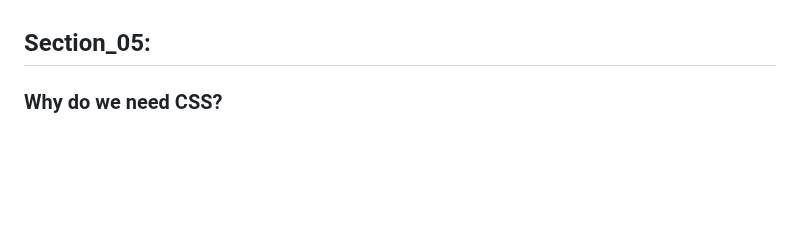
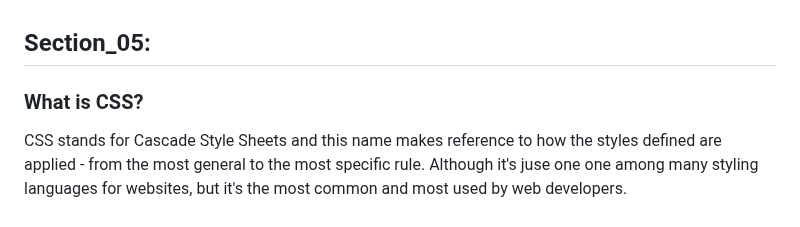
Before and after one commit to vonschappler/Web-Bootcamp, a Markdown page: Notes.md, the part around one of its changes. GitHub-like rendering; blank space fills up the shorter version.

```diff
--- a/Notes.md
+++ b/Notes.md
@@ -379,4 +378,6 @@ Tips/Conventions:
 
 ## Section_05:
 
-### Why do we need CSS?
+### What is CSS?
+
+CSS stands for Cascade Style Sheets and this name makes reference to how the styles defined are applied - from the most general to the most specific rule.  Although it's juse one one among many styling languages for websites, but it's the most common and most used by web developers.
```
Also changed, not shown: other parts of Notes.md (+3 -4 lines).
